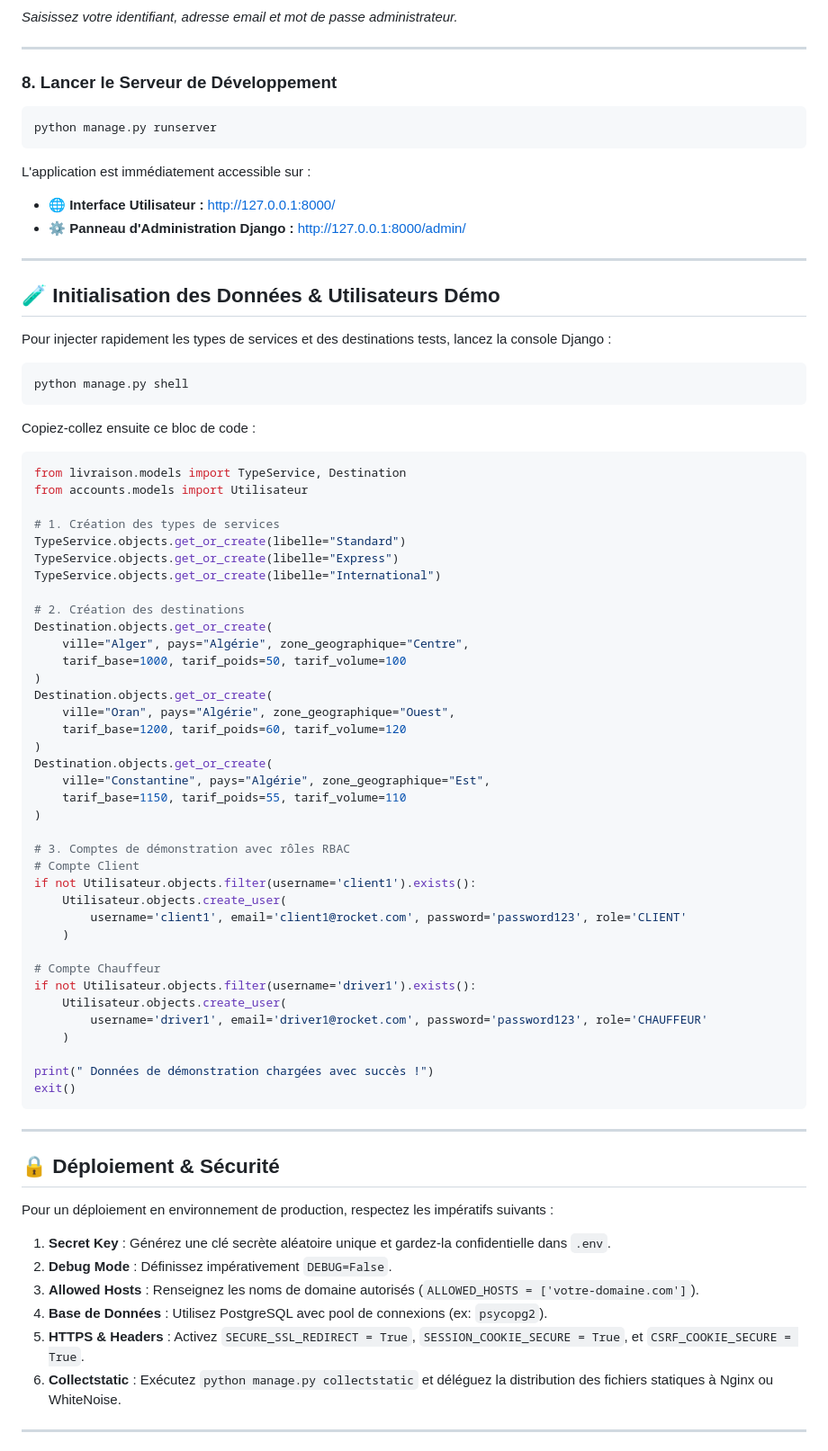
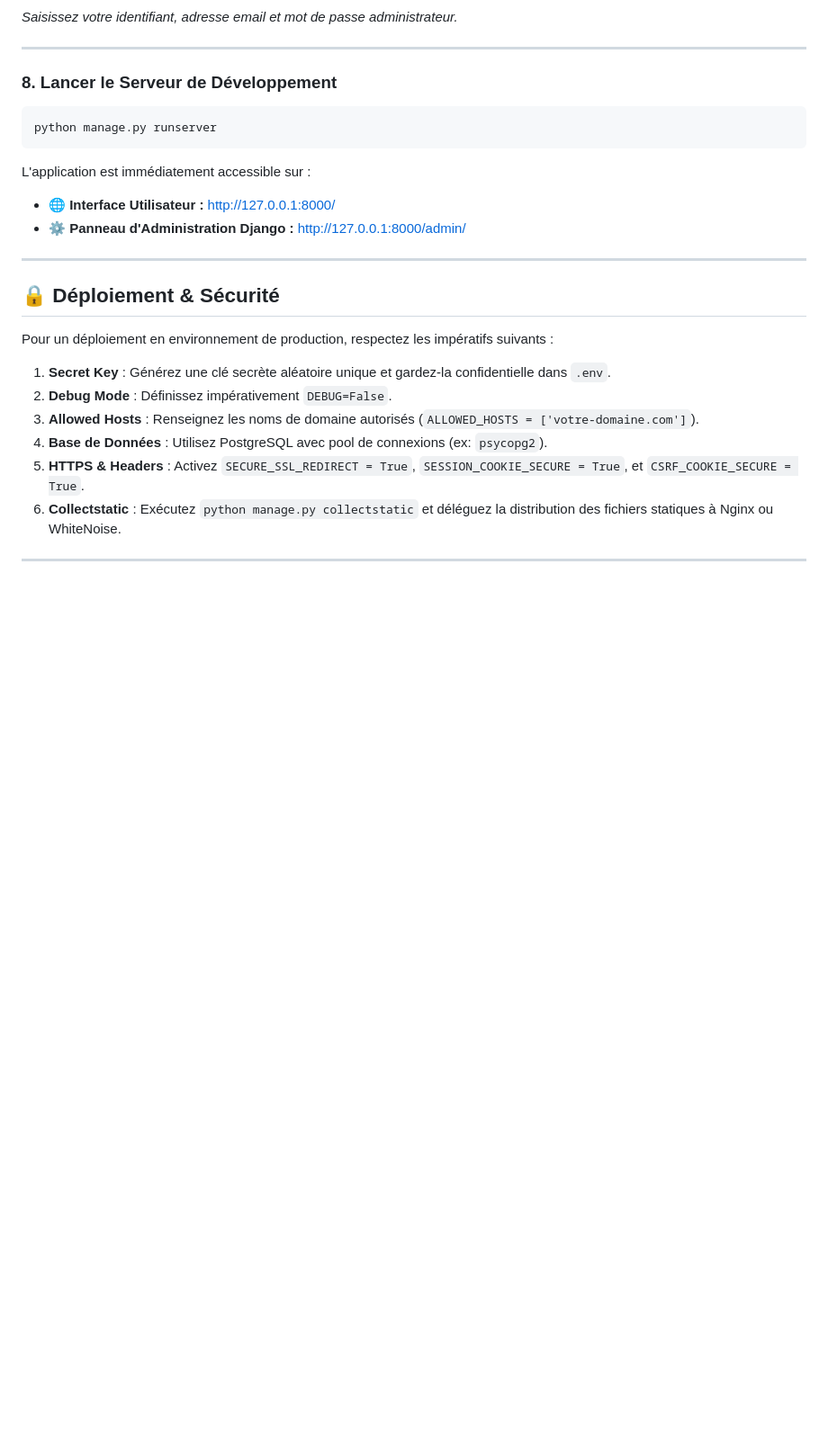
Before and after one commit to 1YounesAlloui/Rocket-TRANSPORT-MANAGEMENT-SYSTEM, a Markdown page: README.md, the part around one of its changes. Shown at 90% size. Rendered like a GitHub page; blank space fills up the shorter version.

````diff
--- a/README.md
+++ b/README.md
@@ -263,57 +261,6 @@ L'application est immédiatement accessible sur :
 
 ---
 
-## 🧪 Initialisation des Données & Utilisateurs Démo
-
-Pour injecter rapidement les types de services et des destinations tests, lancez la console Django :
-
-```bash
-python manage.py shell
-```
-
-Copiez-collez ensuite ce bloc de code :
-
-```python
-from livraison.models import TypeService, Destination
-from accounts.models import Utilisateur
-
-# 1. Création des types de services
-TypeService.objects.get_or_create(libelle="Standard")
-TypeService.objects.get_or_create(libelle="Express")
-TypeService.objects.get_or_create(libelle="International")
-
-# 2. Création des destinations
-Destination.objects.get_or_create(
-    ville="Alger", pays="Algérie", zone_geographique="Centre",
-    tarif_base=1000, tarif_poids=50, tarif_volume=100
-)
-Destination.objects.get_or_create(
-    ville="Oran", pays="Algérie", zone_geographique="Ouest",
-    tarif_base=1200, tarif_poids=60, tarif_volume=120
-)
-Destination.objects.get_or_create(
-    ville="Constantine", pays="Algérie", zone_geographique="Est",
-    tarif_base=1150, tarif_poids=55, tarif_volume=110
-)
-
-# 3. Comptes de démonstration avec rôles RBAC
-# Compte Client
-if not Utilisateur.objects.filter(username='client1').exists():
-    Utilisateur.objects.create_user(
-        username='client1', email='client1@rocket.com', password='password123', role='CLIENT'
-    )
-
-# Compte Chauffeur
-if not Utilisateur.objects.filter(username='driver1').exists():
-    Utilisateur.objects.create_user(
-        username='driver1', email='driver1@rocket.com', password='password123', role='CHAUFFEUR'
-    )
-
-print(" Données de démonstration chargées avec succès !")
-exit()
-```
-
----
 
 ## 🔒 Déploiement & Sécurité
 
````
Also changed, not shown: other parts of README.md (+1 -15 lines).
